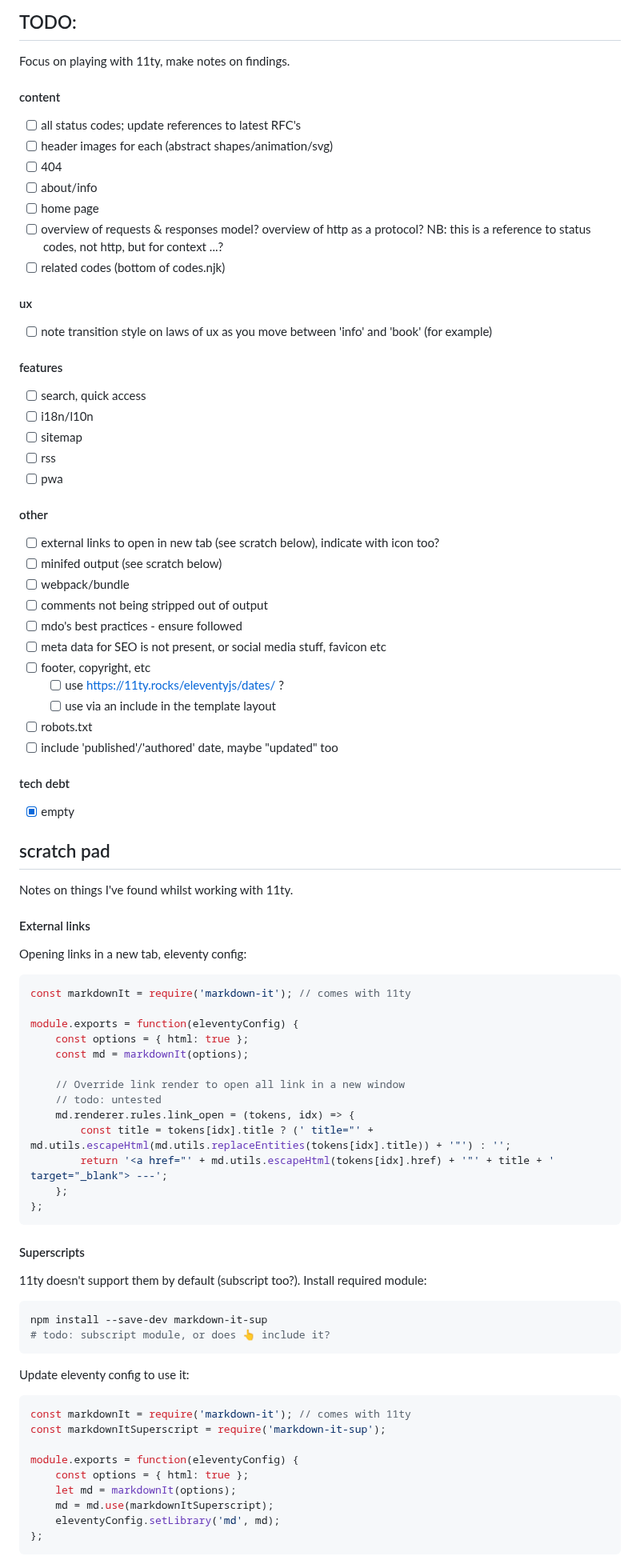
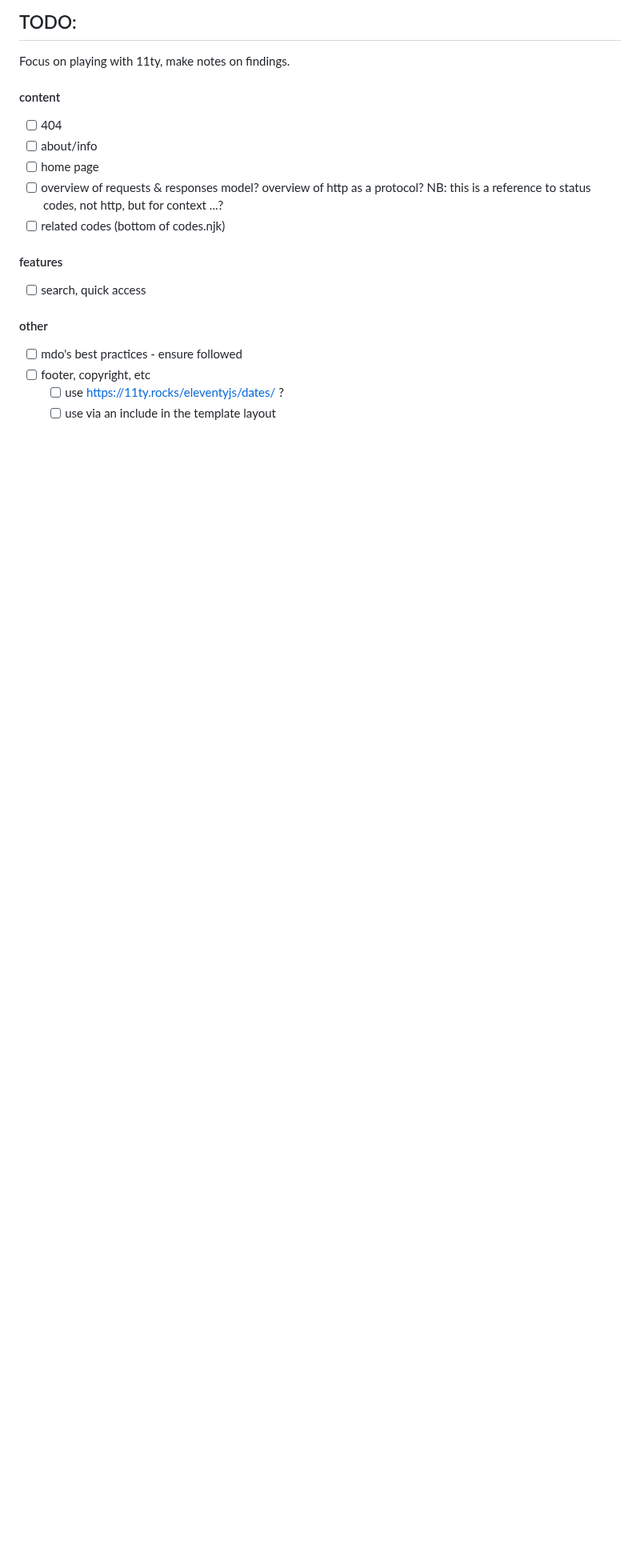
Before and after one commit to dylankenneally/http-statuses, a Markdown page: README.md, the part around one of its changes. Shown at 80% size. GitHub-like rendering; blank space fills up the shorter version.

````diff
--- a/README.md
+++ b/README.md
@@ -57,88 +58,19 @@ Focus on playing with 11ty, make notes on findings.
 
 #### content
 
-- [ ] all status codes; update references to latest RFC's
-- [ ] header images for each (abstract shapes/animation/svg)
 - [ ] 404
 - [ ] about/info
 - [ ] home page
 - [ ] overview of requests & responses model? overview of http as a protocol? NB: this is a reference to status codes, not http, but for context ...?
 - [ ] related codes (bottom of codes.njk)
 
-#### ux
-
-- [ ] note transition style on laws of ux as you move between 'info' and 'book' (for example)
-
 #### features
 
 - [ ] search, quick access
-- [ ] i18n/l10n
-- [ ] sitemap
-- [ ] rss
-- [ ] pwa
 
 #### other
 
-- [ ] external links to open in new tab (see scratch below), indicate with icon too?
-- [ ] minifed output (see scratch below)
-- [ ] webpack/bundle
-- [ ] comments not being stripped out of output
 - [ ] mdo's best practices - ensure followed
-- [ ] meta data for SEO is not present, or social media stuff, favicon etc
 - [ ] footer, copyright, etc
   - [ ] use <https://11ty.rocks/eleventyjs/dates/> ?
   - [ ] use via an include in the template layout
-- [ ] robots.txt
-- [ ] include 'published'/'authored' date, maybe "updated" too
-
-#### tech debt
-
-- [x] empty
-
-## scratch pad
-
-Notes on things I've found whilst working with 11ty.
-
-#### External links
-
-Opening links in a new tab, eleventy config:
-
-```js
-const markdownIt = require('markdown-it'); // comes with 11ty
-
-module.exports = function(eleventyConfig) {
-    const options = { html: true };
-    const md = markdownIt(options);
-
-    // Override link render to open all link in a new window
-    // todo: untested
-    md.renderer.rules.link_open = (tokens, idx) => {
-        const title = tokens[idx].title ? (' title="' + md.utils.escapeHtml(md.utils.replaceEntities(tokens[idx].title)) + '"') : '';
-        return '<a href="' + md.utils.escapeHtml(tokens[idx].href) + '"' + title + ' target="_blank"> ---';
-    };
-};
-```
-
-#### Superscripts
-
-11ty doesn't support them by default (subscript too?). Install required module:
-
-```bash
-npm install --save-dev markdown-it-sup
-# todo: subscript module, or does 👆 include it?
-```
-
-Update eleventy config to use it:
-
-```js
-const markdownIt = require('markdown-it'); // comes with 11ty
-const markdownItSuperscript = require('markdown-it-sup');
-
-module.exports = function(eleventyConfig) {
-    const options = { html: true };
-    let md = markdownIt(options);
-    md = md.use(markdownItSuperscript);
-    eleventyConfig.setLibrary('md', md);
-};
-```
-
````
Also changed, not shown: other parts of README.md (+9 -102 lines).
